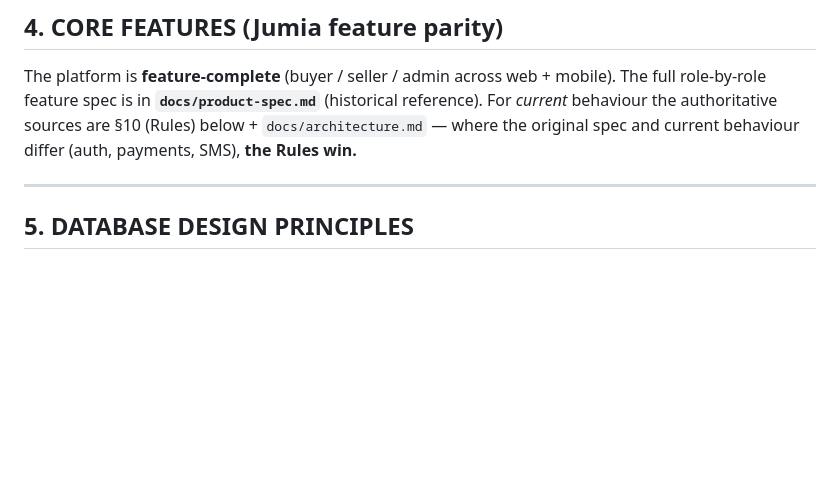
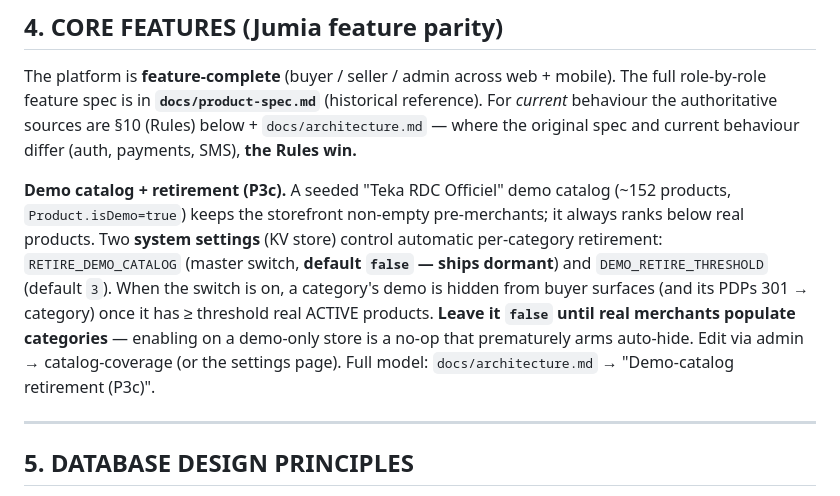
Before and after one commit to ipanga/teka-rdc, a Markdown page: CLAUDE.md, the part around the change. Rendered like a GitHub page; blank space fills up the shorter version.

Commit message:
docs(claude): note the demo-retirement settings (RETIRE_DEMO_CATALOG, threshold)
Concise §4 note: the seeded demo catalog (isDemo), the two system settings that
control per-category automatic retirement (master switch default false → dormant,
threshold default 3), the dormant-until-real-merchants guidance, and a pointer to
the full model in architecture.md. CLAUDE.md stays well under the 40k char warning.

Co-Authored-By: Claude Opus 4.8 (1M context) <noreply@anthropic.com>

```diff
--- a/CLAUDE.md
+++ b/CLAUDE.md
@@ -209,6 +209,15 @@ role-by-role feature spec is in **`docs/product-spec.md`** (historical reference
 behaviour the authoritative sources are §10 (Rules) below + `docs/architecture.md` — where the original
 spec and current behaviour differ (auth, payments, SMS), **the Rules win.**
 
+**Demo catalog + retirement (P3c).** A seeded "Teka RDC Officiel" demo catalog (~152 products,
+`Product.isDemo=true`) keeps the storefront non-empty pre-merchants; it always ranks below real products.
+Two **system settings** (KV store) control automatic per-category retirement: `RETIRE_DEMO_CATALOG`
+(master switch, **default `false` — ships dormant**) and `DEMO_RETIRE_THRESHOLD` (default `3`). When the
+switch is on, a category's demo is hidden from buyer surfaces (and its PDPs 301 → category) once it has ≥
+threshold real ACTIVE products. **Leave it `false` until real merchants populate categories** — enabling
+on a demo-only store is a no-op that prematurely arms auto-hide. Edit via admin → catalog-coverage (or the
+settings page). Full model: `docs/architecture.md` → "Demo-catalog retirement (P3c)".
+
 ---
 
 ## 5. DATABASE DESIGN PRINCIPLES
```
